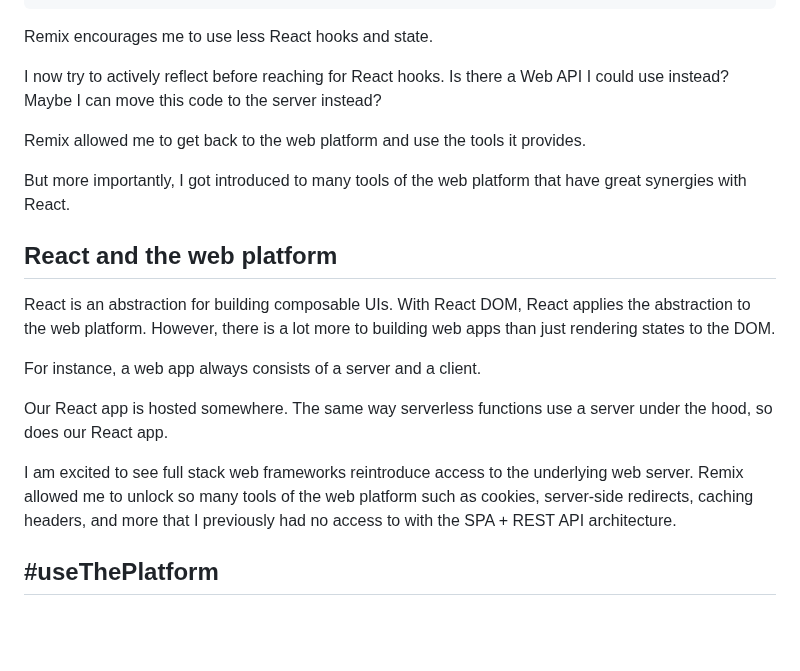
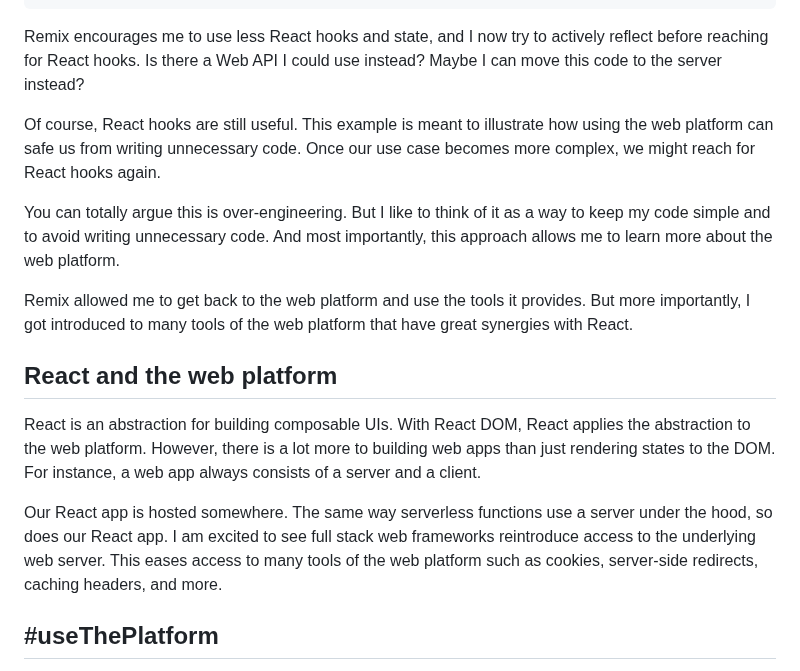
Before and after one commit to andrelandgraf/andrelandgraf, a Markdown page: contents/articles/2023-03-11_web_standards_and_react.md, the part around the change. Drawn GitHub-style; blank space fills up the shorter version.

Commit message:
smaller wording changes

````diff
--- a/contents/articles/2023-03-11_web_standards_and_react.md
+++ b/contents/articles/2023-03-11_web_standards_and_react.md
@@ -130,23 +130,19 @@ function CreateTodo() {
 }
 ```
 
-Remix encourages me to use less React hooks and state.
+Remix encourages me to use less React hooks and state, and I now try to actively reflect before reaching for React hooks. Is there a Web API I could use instead? Maybe I can move this code to the server instead?
 
-I now try to actively reflect before reaching for React hooks. Is there a Web API I could use instead? Maybe I can move this code to the server instead?
+Of course, React hooks are still useful. This example is meant to illustrate how using the web platform can safe us from writing unnecessary code. Once our use case becomes more complex, we might reach for React hooks again.
 
-Remix allowed me to get back to the web platform and use the tools it provides.
+You can totally argue this is over-engineering. But I like to think of it as a way to keep my code simple and to avoid writing unnecessary code. And most importantly, this approach allows me to learn more about the web platform.
 
-But more importantly, I got introduced to many tools of the web platform that have great synergies with React.
+Remix allowed me to get back to the web platform and use the tools it provides. But more importantly, I got introduced to many tools of the web platform that have great synergies with React.
 
 ## React and the web platform
 
-React is an abstraction for building composable UIs. With React DOM, React applies the abstraction to the web platform. However, there is a lot more to building web apps than just rendering states to the DOM.
+React is an abstraction for building composable UIs. With React DOM, React applies the abstraction to the web platform. However, there is a lot more to building web apps than just rendering states to the DOM. For instance, a web app always consists of a server and a client.
 
-For instance, a web app always consists of a server and a client.
-
-Our React app is hosted somewhere. The same way serverless functions use a server under the hood, so does our React app.
-
-I am excited to see full stack web frameworks reintroduce access to the underlying web server. Remix allowed me to unlock so many tools of the web platform such as cookies, server-side redirects, caching headers, and more that I previously had no access to with the SPA + REST API architecture.
+Our React app is hosted somewhere. The same way serverless functions use a server under the hood, so does our React app. I am excited to see full stack web frameworks reintroduce access to the underlying web server. This eases access to many tools of the web platform such as cookies, server-side redirects, caching headers, and more.
 
 ## #useThePlatform
 
````
